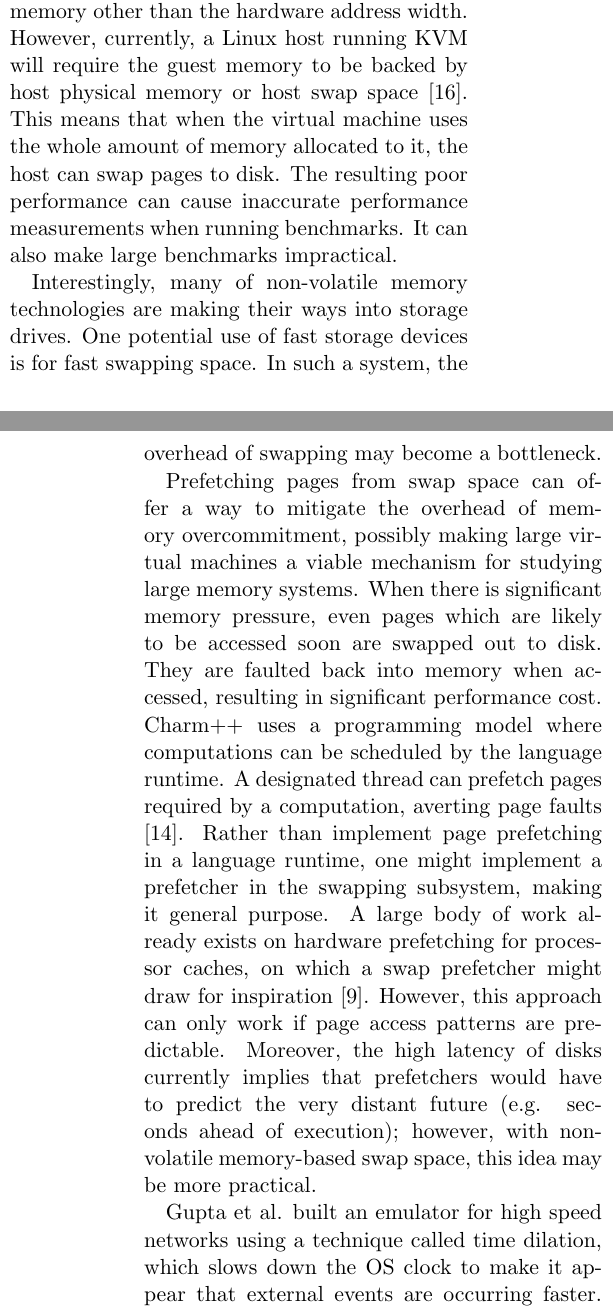
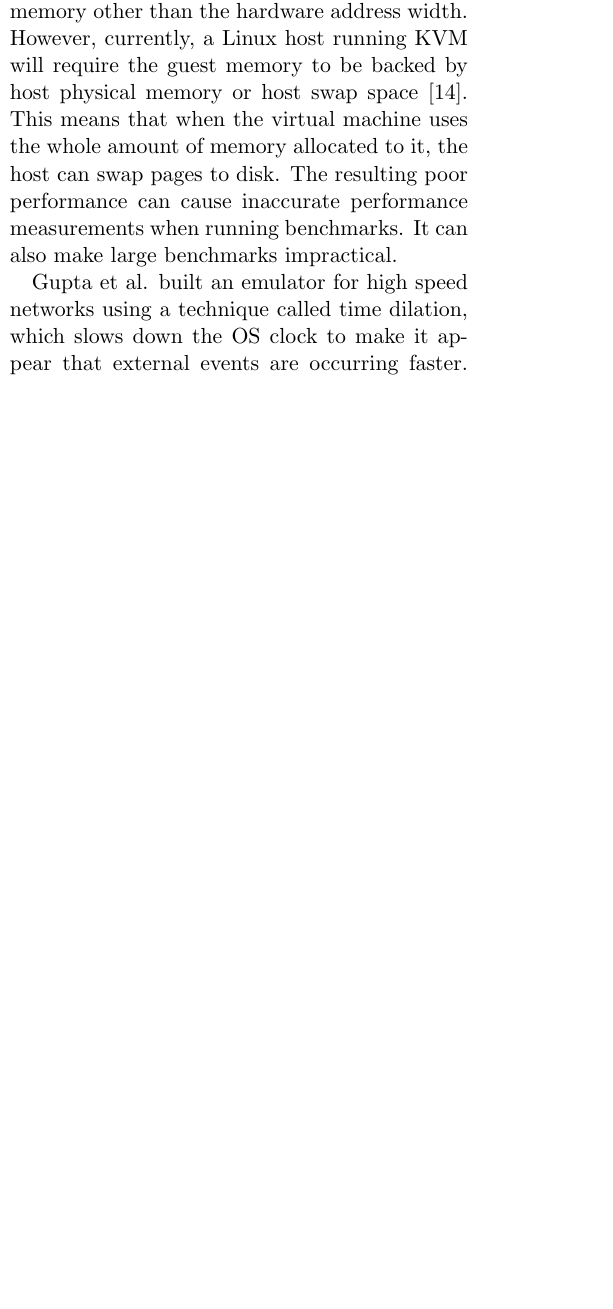
Before and after one commit to mark-i-m/journey, a LaTeX paper (paper.tex): two parts of the columns of pages 9 and 10 of 12 before the commit and part of one column of page 9 of 11 after it, the two joined at a grey line, cut so that both start at the same text, the shorter picture padded with empty space. Compiled offline with pdfLaTeX.

Commit message:
Remove for saving space

```diff
--- a/paper.tex
+++ b/paper.tex
@@ -666,27 +666,27 @@ swap pages to disk. The resulting poor performance can cause inaccurate
 performance measurements when running benchmarks. It can also make large
 benchmarks impractical.
 
-Interestingly, many of non-volatile memory technologies are making their ways
-into storage drives. One potential use of fast storage devices is for fast
-swapping space. In such a system, the overhead of swapping may become a
-bottleneck.
-
-Prefetching pages from swap space can offer a way to mitigate the overhead of
-memory overcommitment, possibly making large virtual machines a viable
-mechanism for studying large memory systems. When there is significant memory
-pressure, even pages which are likely to be accessed soon are swapped out to
-disk. They are faulted back into memory when accessed, resulting in significant
-performance cost.  Charm++ uses a programming model where computations can be
-scheduled by the language runtime. A designated thread can prefetch pages
-required by a computation, averting page faults \cite{charmpp}. Rather than
-implement page prefetching in a language runtime, one might implement a
-prefetcher in the swapping subsystem, making it general purpose. A large body
-of work already exists on hardware prefetching for processor caches, on which a
-swap prefetcher might draw for inspiration \cite{prefetching}. However, this
-approach can only work if page access patterns are predictable. Moreover, the
-high latency of disks currently implies that prefetchers would have to predict
-the very distant future (e.g. seconds ahead of execution); however, with
-non-volatile memory-based swap space, this idea may be more practical.
+%Interestingly, many of non-volatile memory technologies are making their ways
+%into storage drives. One potential use of fast storage devices is for fast
+%swapping space. In such a system, the overhead of swapping may become a
+%bottleneck.
+%
+%Prefetching pages from swap space can offer a way to mitigate the overhead of
+%memory overcommitment, possibly making large virtual machines a viable
+%mechanism for studying large memory systems. When there is significant memory
+%pressure, even pages which are likely to be accessed soon are swapped out to
+%disk. They are faulted back into memory when accessed, resulting in significant
+%performance cost.  Charm++ uses a programming model where computations can be
+%scheduled by the language runtime. A designated thread can prefetch pages
+%required by a computation, averting page faults \cite{charmpp}. Rather than
+%implement page prefetching in a language runtime, one might implement a
+%prefetcher in the swapping subsystem, making it general purpose. A large body
+%of work already exists on hardware prefetching for processor caches, on which a
+%swap prefetcher might draw for inspiration \cite{prefetching}. However, this
+%approach can only work if page access patterns are predictable. Moreover, the
+%high latency of disks currently implies that prefetchers would have to predict
+%the very distant future (e.g. seconds ahead of execution); however, with
+%non-volatile memory-based swap space, this idea may be more practical.
 
 Gupta et al. built an emulator for high speed networks using a technique called
 time dilation, which slows down the OS clock to make it appear that external
```
Also changed, not shown: paper.tex (3 more changed lines).
